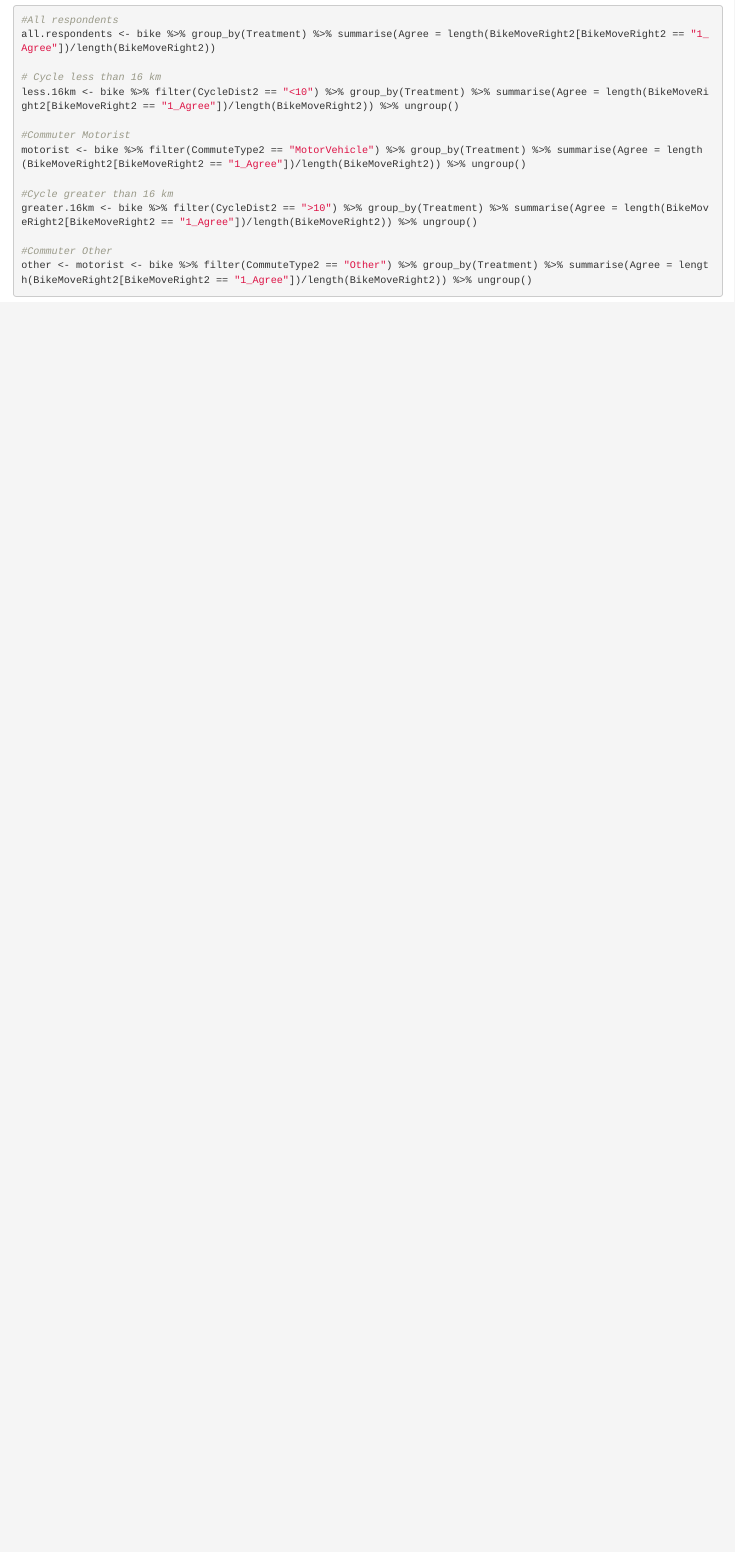
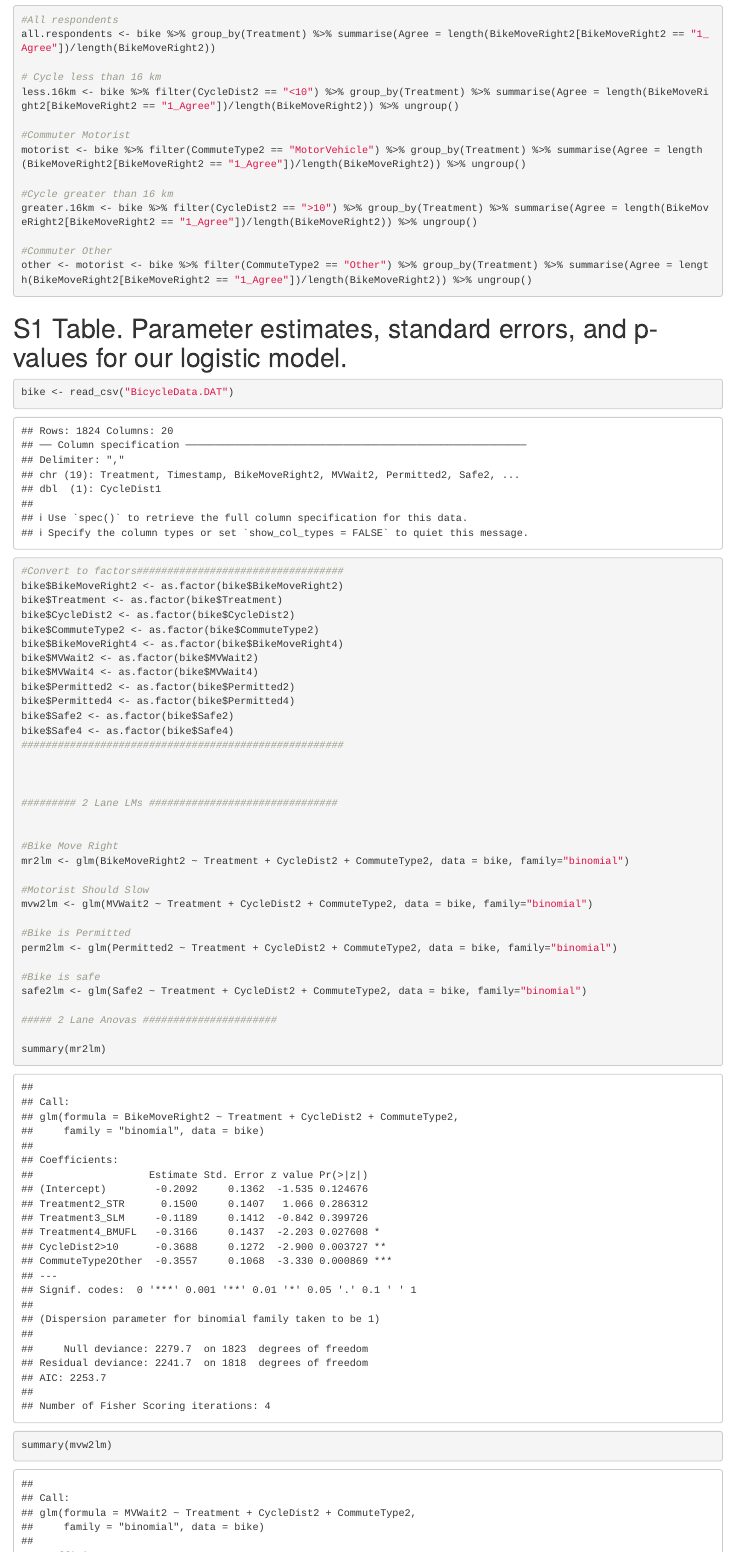
Before and after one commit to eklewis/Stat-472-Bicyle-Project, an R Markdown document (Project 1.Rmd): the page in a window 1100 px wide, from 2220 px down. Rendered offline with R 4.5, knitr and Pandoc, with nearby package versions; some code elsewhere in the file could not run offline.

Commit message:
did logistic models and the anovas

````diff
--- a/Project 1.Rmd
+++ b/Project 1.Rmd
@@ -82,3 +82,49 @@ greater.16km <- bike %>% filter(CycleDist2 == ">10") %>% group_by(Treatment) %>%
 #Commuter Other
 other <- motorist <- bike %>% filter(CommuteType2 == "Other") %>% group_by(Treatment) %>% summarise(Agree = length(BikeMoveRight2[BikeMoveRight2 == "1_Agree"])/length(BikeMoveRight2)) %>% ungroup()
 ```
+
+
+
+# S1 Table. Parameter estimates, standard errors, and p-values for our logistic model.
+
+
+```{r}
+
+bike <- read_csv("BicycleData.DAT")
+
+
+#Convert to factors##################################
+bike$BikeMoveRight2 <- as.factor(bike$BikeMoveRight2)
+bike$Treatment <- as.factor(bike$Treatment)
+bike$CycleDist2 <- as.factor(bike$CycleDist2)
+bike$CommuteType2 <- as.factor(bike$CommuteType2)
+bike$BikeMoveRight4 <- as.factor(bike$BikeMoveRight4)
+bike$MVWait2 <- as.factor(bike$MVWait2)
+bike$MVWait4 <- as.factor(bike$MVWait4)
+bike$Permitted2 <- as.factor(bike$Permitted2)
+bike$Permitted4 <- as.factor(bike$Permitted4)
+bike$Safe2 <- as.factor(bike$Safe2)
+bike$Safe4 <- as.factor(bike$Safe4)
+#####################################################
+
+
+
+######### 2 Lane LMs ###############################
+
+
+#Bike Move Right
+mr2lm <- glm(BikeMoveRight2 ~ Treatment + CycleDist2 + CommuteType2, data = bike, family="binomial")
+
+#Motorist Should Slow
+mvw2lm <- glm(MVWait2 ~ Treatment + CycleDist2 + CommuteType2, data = bike, family="binomial")
+
+#Bike is Permitted
+perm2lm <- glm(Permitted2 ~ Treatment + CycleDist2 + CommuteType2, data = bike, family="binomial")
+
+#Bike is safe
+safe2lm <- glm(Safe2 ~ Treatment + CycleDist2 + CommuteType2, data = bike, family="binomial")
+
+##### 2 Lane Anovas ######################
+
+summary(mr2lm)
+summary(mvw2lm)
````
Also changed, not shown: Project 1.Rmd (29 more changed lines).
